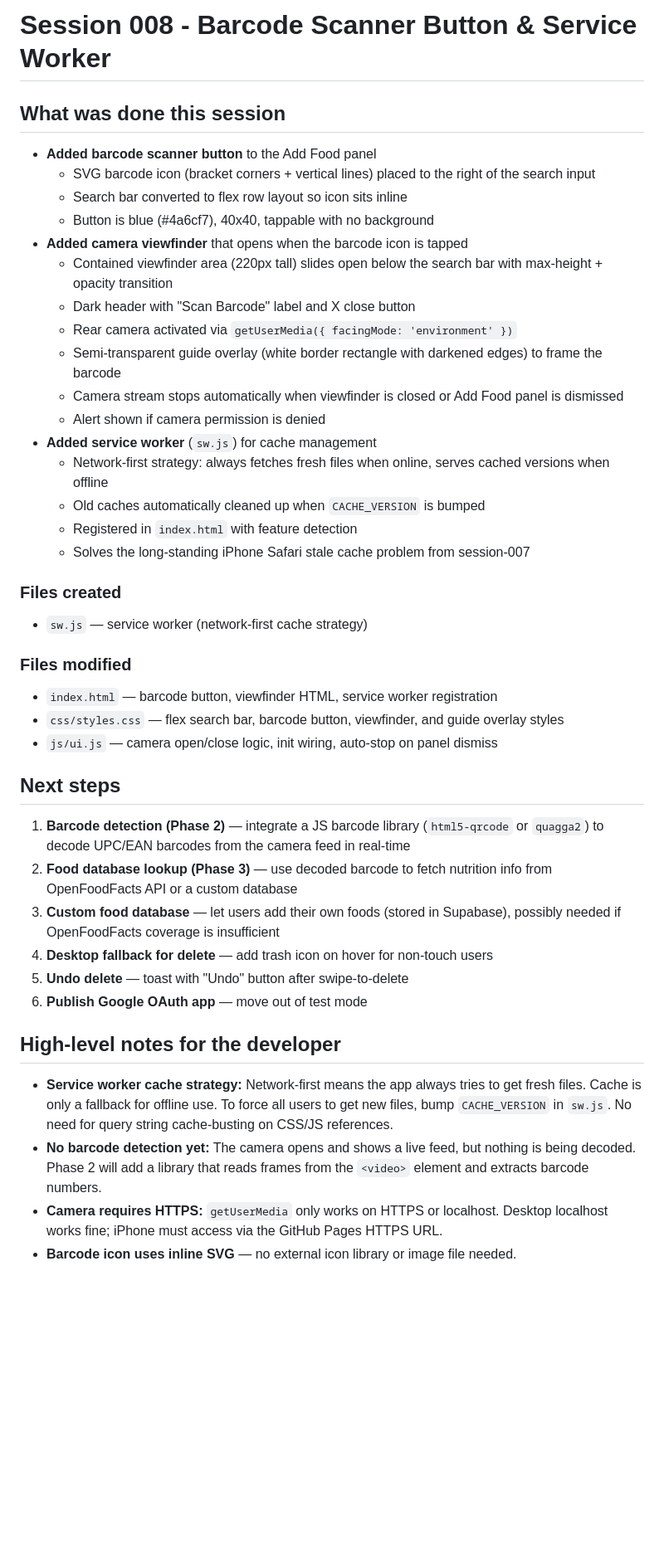
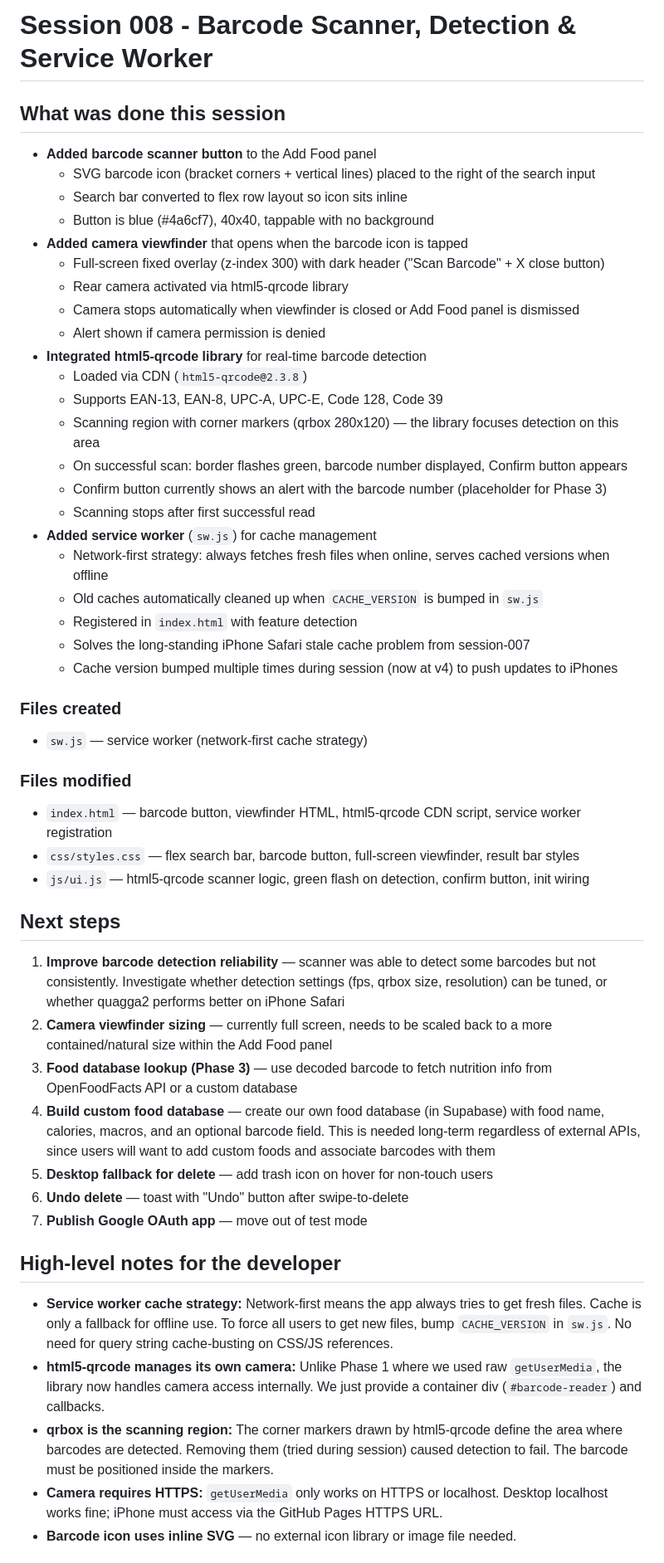
Before and after one commit to AliMorty/calorie_tracker, a Markdown page: agentic_conversation_summaries/2026-06-07_session-008.md, the part around one of its changes. Shown at 83% size. Rendered like a GitHub page; blank space fills up the shorter version.

Commit message:
Update session-008 summary with barcode detection and next steps
Co-Authored-By: Claude Opus 4.6 <noreply@anthropic.com>

```diff
--- a/agentic_conversation_summaries/2026-06-07_session-008.md
+++ b/agentic_conversation_summaries/2026-06-07_session-008.md
@@ -1,4 +1,4 @@
-# Session 008 - Barcode Scanner Button & Service Worker
+# Session 008 - Barcode Scanner, Detection & Service Worker
 
 ## What was done this session
 
@@ -7,39 +7,47 @@
   - Search bar converted to flex row layout so icon sits inline
   - Button is blue (#4a6cf7), 40x40, tappable with no background
 - **Added camera viewfinder** that opens when the barcode icon is tapped
-  - Contained viewfinder area (220px tall) slides open below the search bar with max-height + opacity transition
-  - Dark header with "Scan Barcode" label and X close button
-  - Rear camera activated via `getUserMedia({ facingMode: 'environment' })`
-  - Semi-transparent guide overlay (white border rectangle with darkened edges) to frame the barcode
-  - Camera stream stops automatically when viewfinder is closed or Add Food panel is dismissed
+  - Full-screen fixed overlay (z-index 300) with dark header ("Scan Barcode" + X close button)
+  - Rear camera activated via html5-qrcode library
+  - Camera stops automatically when viewfinder is closed or Add Food panel is dismissed
   - Alert shown if camera permission is denied
+- **Integrated html5-qrcode library** for real-time barcode detection
+  - Loaded via CDN (`html5-qrcode@2.3.8`)
+  - Supports EAN-13, EAN-8, UPC-A, UPC-E, Code 128, Code 39
+  - Scanning region with corner markers (qrbox 280x120) — the library focuses detection on this area
+  - On successful scan: border flashes green, barcode number displayed, Confirm button appears
+  - Confirm button currently shows an alert with the barcode number (placeholder for Phase 3)
+  - Scanning stops after first successful read
 - **Added service worker** (`sw.js`) for cache management
   - Network-first strategy: always fetches fresh files when online, serves cached versions when offline
-  - Old caches automatically cleaned up when `CACHE_VERSION` is bumped
+  - Old caches automatically cleaned up when `CACHE_VERSION` is bumped in `sw.js`
   - Registered in `index.html` with feature detection
   - Solves the long-standing iPhone Safari stale cache problem from session-007
+  - Cache version bumped multiple times during session (now at v4) to push updates to iPhones
 
 ### Files created
 - `sw.js` — service worker (network-first cache strategy)
 
 ### Files modified
-- `index.html` — barcode button, viewfinder HTML, service worker registration
-- `css/styles.css` — flex search bar, barcode button, viewfinder, and guide overlay styles
-- `js/ui.js` — camera open/close logic, init wiring, auto-stop on panel dismiss
+- `index.html` — barcode button, viewfinder HTML, html5-qrcode CDN script, service worker registration
+- `css/styles.css` — flex search bar, barcode button, full-screen viewfinder, result bar styles
+- `js/ui.js` — html5-qrcode scanner logic, green flash on detection, confirm button, init wiring
 
 ## Next steps
 
-1. **Barcode detection (Phase 2)** — integrate a JS barcode library (`html5-qrcode` or `quagga2`) to decode UPC/EAN barcodes from the camera feed in real-time
-2. **Food database lookup (Phase 3)** — use decoded barcode to fetch nutrition info from OpenFoodFacts API or a custom database
-3. **Custom food database** — let users add their own foods (stored in Supabase), possibly needed if OpenFoodFacts coverage is insufficient
-4. **Desktop fallback for delete** — add trash icon on hover for non-touch users
-5. **Undo delete** — toast with "Undo" button after swipe-to-delete
-6. **Publish Google OAuth app** — move out of test mode
+1. **Improve barcode detection reliability** — scanner was able to detect some barcodes but not consistently. Investigate whether detection settings (fps, qrbox size, resolution) can be tuned, or whether quagga2 performs better on iPhone Safari
+2. **Camera viewfinder sizing** — currently full screen, needs to be scaled back to a more contained/natural size within the Add Food panel
+3. **Food database lookup (Phase 3)** — use decoded barcode to fetch nutrition info from OpenFoodFacts API or a custom database
+4. **Build custom food database** — create our own food database (in Supabase) with food name, calories, macros, and an optional barcode field. This is needed long-term regardless of external APIs, since users will want to add custom foods and associate barcodes with them
+5. **Desktop fallback for delete** — add trash icon on hover for non-touch users
+6. **Undo delete** — toast with "Undo" button after swipe-to-delete
+7. **Publish Google OAuth app** — move out of test mode
 
 ## High-level notes for the developer
 
 - **Service worker cache strategy:** Network-first means the app always tries to get fresh files. Cache is only a fallback for offline use. To force all users to get new files, bump `CACHE_VERSION` in `sw.js`. No need for query string cache-busting on CSS/JS references.
-- **No barcode detection yet:** The camera opens and shows a live feed, but nothing is being decoded. Phase 2 will add a library that reads frames from the `<video>` element and extracts barcode numbers.
+- **html5-qrcode manages its own camera:** Unlike Phase 1 where we used raw `getUserMedia`, the library now handles camera access internally. We just provide a container div (`#barcode-reader`) and callbacks.
+- **qrbox is the scanning region:** The corner markers drawn by html5-qrcode define the area where barcodes are detected. Removing them (tried during session) caused detection to fail. The barcode must be positioned inside the markers.
 - **Camera requires HTTPS:** `getUserMedia` only works on HTTPS or localhost. Desktop localhost works fine; iPhone must access via the GitHub Pages HTTPS URL.
 - **Barcode icon uses inline SVG** — no external icon library or image file needed.
 
```
Also changed, not shown: other parts of agentic_conversation_summaries/2026-06-07_session-008.md (+5 -3 lines).
